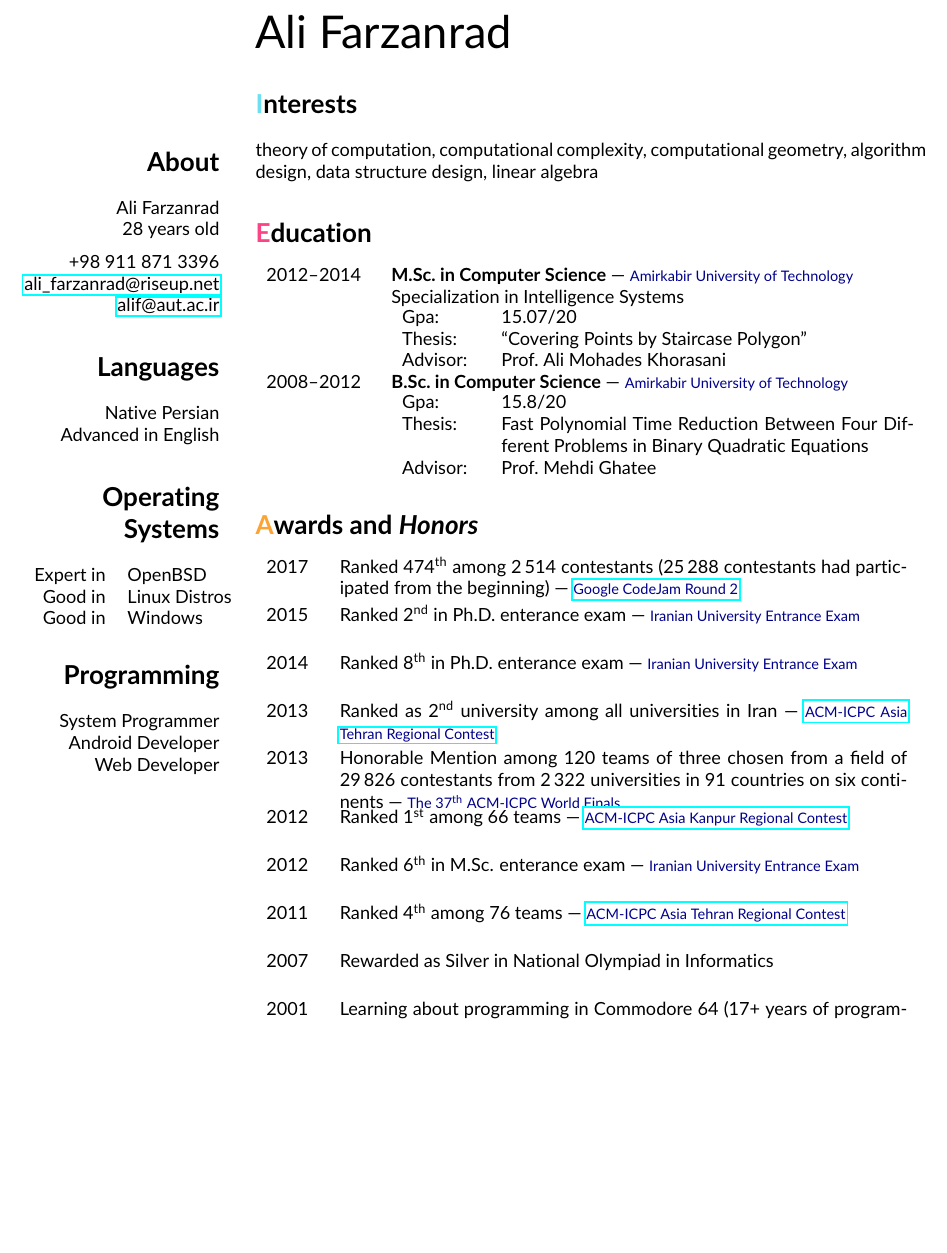
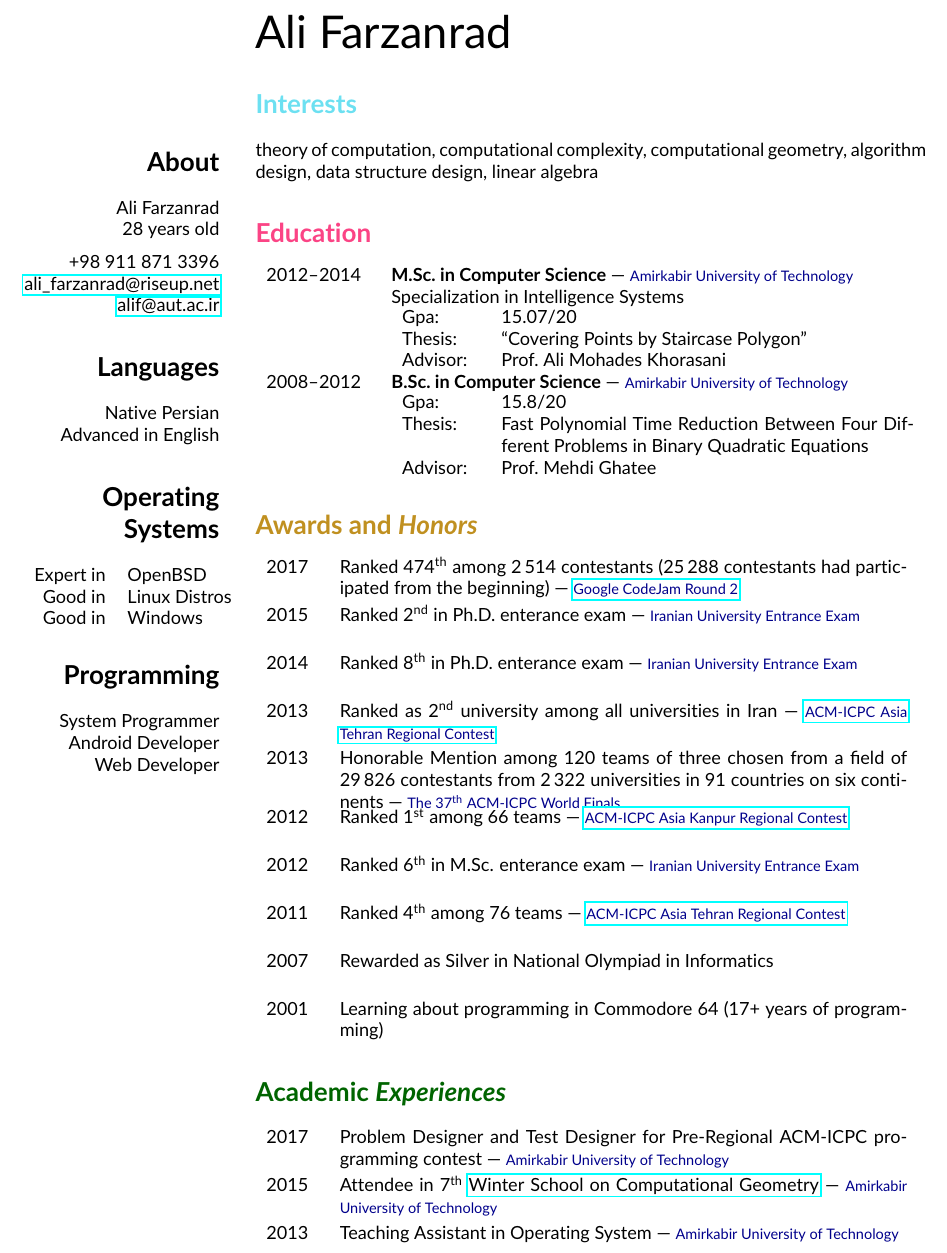
Before and after one commit to fmwviormv/personal, a LaTeX CV (doc/cv.tex): part of page 1 of 2, cut so that both start at the same text, the shorter picture padded with empty space. Compiled offline with pdfLaTeX.

Commit message:
add academic experiences

```diff
--- a/doc/cv.tex
+++ b/doc/cv.tex
@@ -9,9 +9,9 @@
 \usepackage{hyperref}
 
 \definecolor{lightgray}{HTML}{999999}
-\definecolor{green}{HTML}{C2E15F}
-\definecolor{orange}{HTML}{FDA333}
-\definecolor{purple}{HTML}{D3A4F9}
+\definecolor{green}{HTML}{006400}
+\definecolor{orange}{HTML}{C09020}
+\definecolor{purple}{HTML}{B090E0}
 \definecolor{red}{HTML}{FB4485}
 \definecolor{blue}{HTML}{6CE0F1}
 \definecolor{darkblue}{HTML}{00008B}
@@ -66,12 +66,12 @@
 
 \end{textblock}
 
-\section*{{\color{blue}I}nterests}
+\section*{{\color{blue}Interests}}
 
 theory of computation, computational complexity, computational
 geometry, algorithm design, data structure design, linear algebra
 
-\section*{{\color{red}E}ducation}
+\section*{{\color{red}Education}}
 
 \begin{tabular}{p{2cm}lN}
 2012--2014 & \parbox[t]{10cm}{
@@ -102,7 +102,7 @@ geometry, algorithm design, data structure design, linear algebra
 } &\\[5mm]
 \end{tabular}
 
-\section*{{\color{orange}A}wards and \emph{Honors}}
+\section*{{\color{orange}Awards and \emph{Honors}}}
 \begin{tabular}{p{1cm}lN}
 
 2017 & \parbox[t]{11cm}{
@@ -163,7 +163,29 @@ geometry, algorithm design, data structure design, linear algebra
 
 \end{tabular}
 
-\section*{{\color{green}P}rogramming \emph{Languages}}
+\section*{{\color{green}Academic \emph{Experiences}}}
+\begin{tabular}{p{1cm}lN}
+
+2017 & \parbox[t]{11cm}{
+	Problem Designer and Test Designer for Pre-Regional ACM-ICPC
+	programming contest
+	\follownote{Amirkabir University of Technology}
+} &\\[5mm]
+
+2015 & \parbox[t]{11cm}{
+	Attendee in 7\supersc{th} \href{http://wscg.aut.ac.ir}
+	{Winter School on Computational Geometry}
+	\follownote{Amirkabir University of Technology}
+} &\\[5mm]
+
+2013 & \parbox[t]{11cm}{
+	Teaching Assistant in Operating System
+	\follownote{Amirkabir University of Technology}
+} &\\[5mm]
+
+\end{tabular}
+
+\section*{{\color{purple}Programming \emph{Languages}}}
 \begin{itemize}
 	\item C (C90, C99, C11, libevent, pthreads, \ldots)
 	\item C++ (C++98, C++11, C++14, \ldots)
```
Lines whose indentation alone changed are shown as unchanged.
